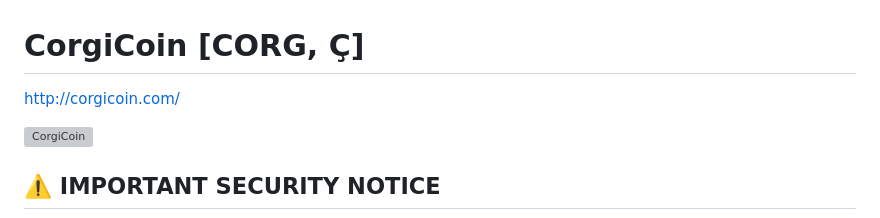
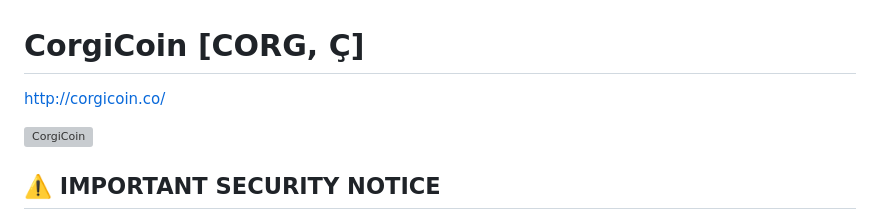
Before and after one commit to corgicoin/corgicoin, a Markdown page: README.md, the part around the change. Rendered like a GitHub page; grey boxes are pictures that could not be loaded.

Commit message:
new website

```diff
--- a/README.md
+++ b/README.md
@@ -1,5 +1,5 @@
 # CorgiCoin [CORG, Ç]
-http://corgicoin.com/
+http://corgicoin.co/
 
 ![CorgiCoin](http://i.imgur.com/jx5vexy.png)
 
```
